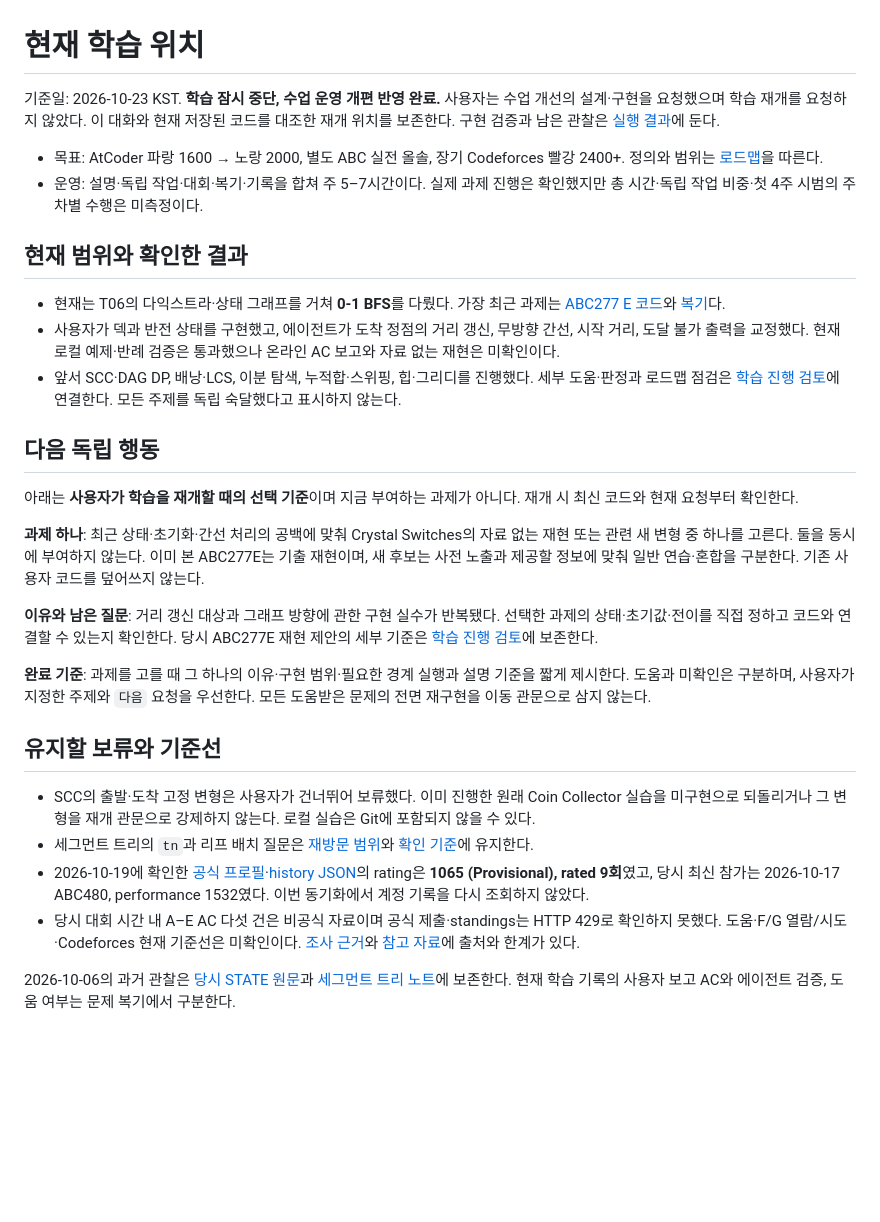
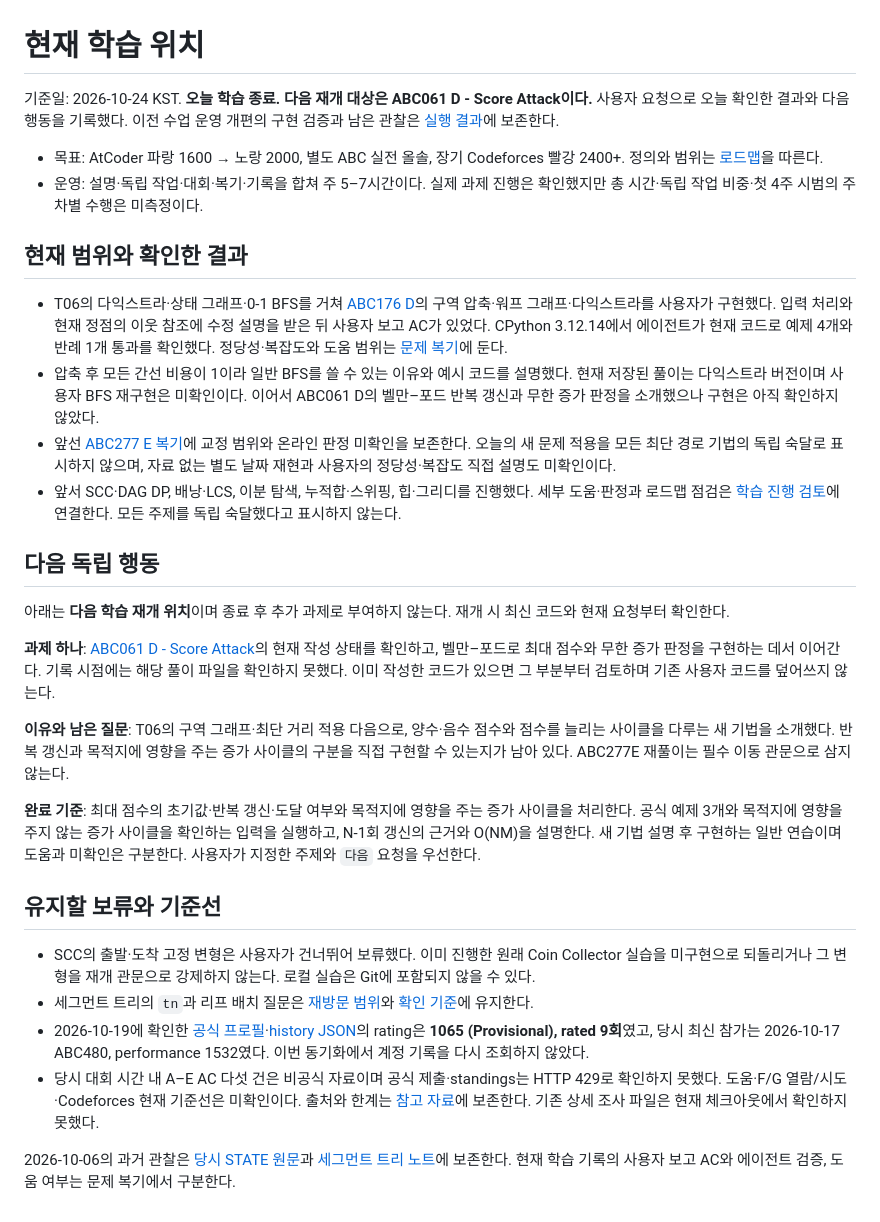
Before and after one commit to 10o0o/algorithm-solutions, a Markdown page: STATE.md, the part around the change. GitHub-like rendering; blank space fills up the shorter version.

```diff
--- a/STATE.md
+++ b/STATE.md
@@ -1,31 +1,32 @@
 # 현재 학습 위치
 
-기준일: 2026-10-23 KST. **학습 잠시 중단, 수업 운영 개편 반영 완료.** 사용자는 수업 개선의 설계·구현을 요청했으며 학습 재개를 요청하지 않았다. 이 대화와 현재 저장된 코드를 대조한 재개 위치를 보존한다. 구현 검증과 남은 관찰은 [실행 결과](docs/TEACHING_IMPLEMENTATION_PLAN.md#실행-결과)에 둔다.
+기준일: 2026-10-24 KST. **오늘 학습 종료. 다음 재개 대상은 ABC061 D - Score Attack이다.** 사용자 요청으로 오늘 확인한 결과와 다음 행동을 기록했다. 이전 수업 운영 개편의 구현 검증과 남은 관찰은 [실행 결과](docs/TEACHING_IMPLEMENTATION_PLAN.md#실행-결과)에 보존한다.
 
 - 목표: AtCoder 파랑 1600 → 노랑 2000, 별도 ABC 실전 올솔, 장기 Codeforces 빨강 2400+. 정의와 범위는 [로드맵](ROADMAP.md#목표와-측정)을 따른다.
 - 운영: 설명·독립 작업·대회·복기·기록을 합쳐 주 5–7시간이다. 실제 과제 진행은 확인했지만 총 시간·독립 작업 비중·첫 4주 시범의 주차별 수행은 미측정이다.
 
 ## 현재 범위와 확인한 결과
 
-- 현재는 T06의 다익스트라·상태 그래프를 거쳐 **0-1 BFS**를 다뤘다. 가장 최근 과제는 [ABC277 E 코드](atcoder/abc277e.py)와 [복기](atcoder/abc277e.md)다.
-- 사용자가 덱과 반전 상태를 구현했고, 에이전트가 도착 정점의 거리 갱신, 무방향 간선, 시작 거리, 도달 불가 출력을 교정했다. 현재 로컬 예제·반례 검증은 통과했으나 온라인 AC 보고와 자료 없는 재현은 미확인이다.
+- T06의 다익스트라·상태 그래프·0-1 BFS를 거쳐 [ABC176 D](atcoder/abc176d.py)의 구역 압축·워프 그래프·다익스트라를 사용자가 구현했다. 입력 처리와 현재 정점의 이웃 참조에 수정 설명을 받은 뒤 사용자 보고 AC가 있었다. CPython 3.12.14에서 에이전트가 현재 코드로 예제 4개와 반례 1개 통과를 확인했다. 정당성·복잡도와 도움 범위는 [문제 복기](atcoder/abc176d.md)에 둔다.
+- 압축 후 모든 간선 비용이 1이라 일반 BFS를 쓸 수 있는 이유와 예시 코드를 설명했다. 현재 저장된 풀이는 다익스트라 버전이며 사용자 BFS 재구현은 미확인이다. 이어서 ABC061 D의 벨만–포드 반복 갱신과 무한 증가 판정을 소개했으나 구현은 아직 확인하지 않았다.
+- 앞선 [ABC277 E 복기](atcoder/abc277e.md)에 교정 범위와 온라인 판정 미확인을 보존한다. 오늘의 새 문제 적용을 모든 최단 경로 기법의 독립 숙달로 표시하지 않으며, 자료 없는 별도 날짜 재현과 사용자의 정당성·복잡도 직접 설명도 미확인이다.
 - 앞서 SCC·DAG DP, 배낭·LCS, 이분 탐색, 누적합·스위핑, 힙·그리디를 진행했다. 세부 도움·판정과 로드맵 점검은 [학습 진행 검토](docs/LEARNING_REVIEW.md)에 연결한다. 모든 주제를 독립 숙달했다고 표시하지 않는다.
 
 ## 다음 독립 행동
 
-아래는 **사용자가 학습을 재개할 때의 선택 기준**이며 지금 부여하는 과제가 아니다. 재개 시 최신 코드와 현재 요청부터 확인한다.
+아래는 **다음 학습 재개 위치**이며 종료 후 추가 과제로 부여하지 않는다. 재개 시 최신 코드와 현재 요청부터 확인한다.
 
-**과제 하나**: 최근 상태·초기화·간선 처리의 공백에 맞춰 Crystal Switches의 자료 없는 재현 또는 관련 새 변형 중 하나를 고른다. 둘을 동시에 부여하지 않는다. 이미 본 ABC277E는 기출 재현이며, 새 후보는 사전 노출과 제공할 정보에 맞춰 일반 연습·혼합을 구분한다. 기존 사용자 코드를 덮어쓰지 않는다.
+**과제 하나**: [ABC061 D - Score Attack](https://atcoder.jp/contests/abc061/tasks/abc061_d?lang=en)의 현재 작성 상태를 확인하고, 벨만–포드로 최대 점수와 무한 증가 판정을 구현하는 데서 이어간다. 기록 시점에는 해당 풀이 파일을 확인하지 못했다. 이미 작성한 코드가 있으면 그 부분부터 검토하며 기존 사용자 코드를 덮어쓰지 않는다.
 
-**이유와 남은 질문**: 거리 갱신 대상과 그래프 방향에 관한 구현 실수가 반복됐다. 선택한 과제의 상태·초기값·전이를 직접 정하고 코드와 연결할 수 있는지 확인한다. 당시 ABC277E 재현 제안의 세부 기준은 [학습 진행 검토](docs/LEARNING_REVIEW.md#다음-한-회차)에 보존한다.
+**이유와 남은 질문**: T06의 구역 그래프·최단 거리 적용 다음으로, 양수·음수 점수와 점수를 늘리는 사이클을 다루는 새 기법을 소개했다. 반복 갱신과 목적지에 영향을 주는 증가 사이클의 구분을 직접 구현할 수 있는지가 남아 있다. ABC277E 재풀이는 필수 이동 관문으로 삼지 않는다.
 
-**완료 기준**: 과제를 고를 때 그 하나의 이유·구현 범위·필요한 경계 실행과 설명 기준을 짧게 제시한다. 도움과 미확인은 구분하며, 사용자가 지정한 주제와 `다음` 요청을 우선한다. 모든 도움받은 문제의 전면 재구현을 이동 관문으로 삼지 않는다.
+**완료 기준**: 최대 점수의 초기값·반복 갱신·도달 여부와 목적지에 영향을 주는 증가 사이클을 처리한다. 공식 예제 3개와 목적지에 영향을 주지 않는 증가 사이클을 확인하는 입력을 실행하고, N-1회 갱신의 근거와 O(NM)을 설명한다. 새 기법 설명 후 구현하는 일반 연습이며 도움과 미확인은 구분한다. 사용자가 지정한 주제와 `다음` 요청을 우선한다.
 
 ## 유지할 보류와 기준선
 
 - SCC의 출발·도착 고정 변형은 사용자가 건너뛰어 보류했다. 이미 진행한 원래 Coin Collector 실습을 미구현으로 되돌리거나 그 변형을 재개 관문으로 강제하지 않는다. 로컬 실습은 Git에 포함되지 않을 수 있다.
 - 세그먼트 트리의 `tn`과 리프 배치 질문은 [재방문 범위](knowledge/data-structures/segment-tree.md#자료구조-묶음에서-이어갈-범위)와 [확인 기준](ROADMAP.md#현재-세그먼트-트리-단계의-확인-기준)에 유지한다.
 - 2026-10-19에 확인한 [공식 프로필](https://atcoder.jp/users/10o0o?lang=en)·[history JSON](https://atcoder.jp/users/10o0o/history/json)의 rating은 **1065 (Provisional), rated 9회**였고, 당시 최신 참가는 2026-10-17 ABC480, performance 1532였다. 이번 동기화에서 계정 기록을 다시 조회하지 않았다.
-- 당시 대회 시간 내 A–E AC 다섯 건은 비공식 자료이며 공식 제출·standings는 HTTP 429로 확인하지 못했다. 도움·F/G 열람/시도·Codeforces 현재 기준선은 미확인이다. [조사 근거](specs/001-redesign-learning-system/research-evidence.md#최신-atcoder-기록)와 [참고 자료](docs/REFERENCES.md#계정-출발점과-목표의-근거)에 출처와 한계가 있다.
+- 당시 대회 시간 내 A–E AC 다섯 건은 비공식 자료이며 공식 제출·standings는 HTTP 429로 확인하지 못했다. 도움·F/G 열람/시도·Codeforces 현재 기준선은 미확인이다. 출처와 한계는 [참고 자료](docs/REFERENCES.md#계정-출발점과-목표의-근거)에 보존한다. 기존 상세 조사 파일은 현재 체크아웃에서 확인하지 못했다.
 
 2026-10-06의 과거 관찰은 [당시 STATE 원문](https://github.com/10o0o/algorithm-solutions/blob/7c5bf71e96e2fefd3451178470662554d209232e/STATE.md)과 [세그먼트 트리 노트](knowledge/data-structures/segment-tree.md)에 보존한다. 현재 학습 기록의 사용자 보고 AC와 에이전트 검증, 도움 여부는 문제 복기에서 구분한다.
```
Also changed, not shown: atcoder/abc176d.md (added, +79 -0 lines).
